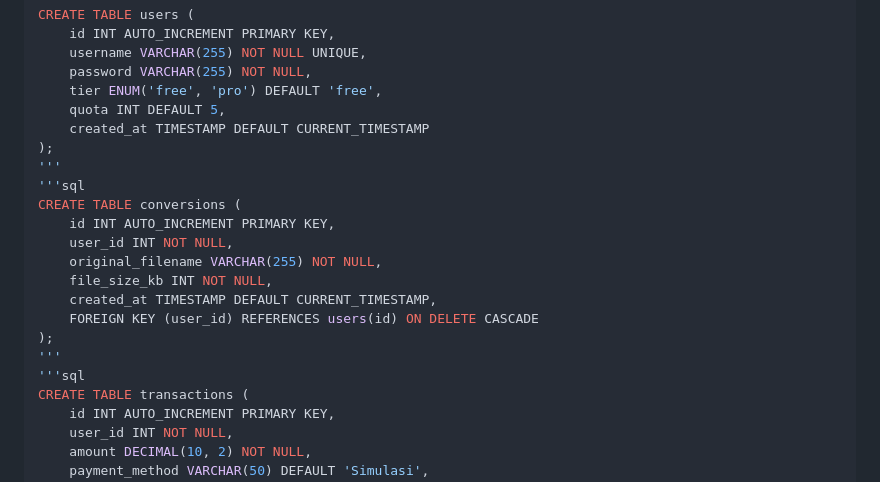
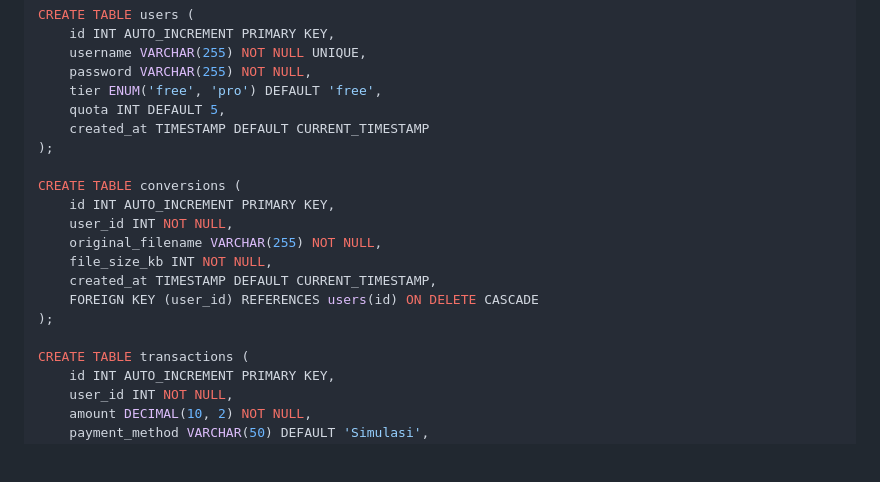
Before and after one commit to FahmiAbdrrhmn/image-converter, a Markdown page: README.md, the part around the change. Rendered like a GitHub page; blank space fills up the shorter version.

Commit message:
db README

```diff
--- a/README.md
+++ b/README.md
@@ -43,8 +43,7 @@ CREATE TABLE users (
     quota INT DEFAULT 5,
     created_at TIMESTAMP DEFAULT CURRENT_TIMESTAMP
 );
-'''
-'''sql
+
 CREATE TABLE conversions (
     id INT AUTO_INCREMENT PRIMARY KEY,
     user_id INT NOT NULL,
@@ -53,8 +52,7 @@ CREATE TABLE conversions (
     created_at TIMESTAMP DEFAULT CURRENT_TIMESTAMP,
     FOREIGN KEY (user_id) REFERENCES users(id) ON DELETE CASCADE
 );
-'''
-'''sql
+
 CREATE TABLE transactions (
     id INT AUTO_INCREMENT PRIMARY KEY,
     user_id INT NOT NULL,
```
